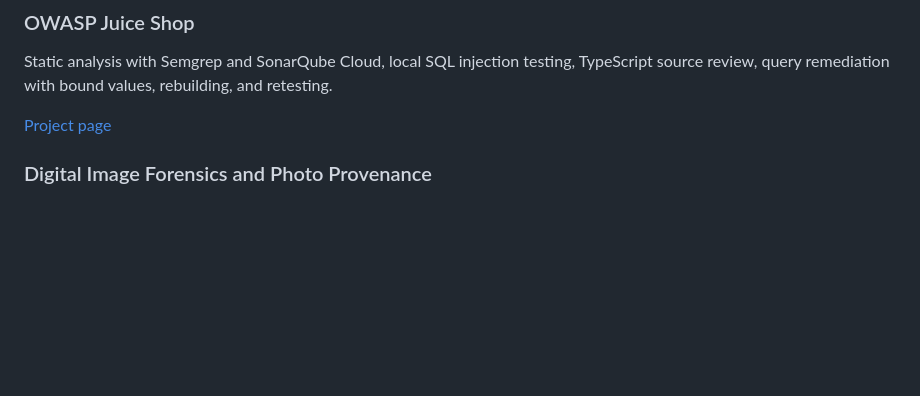
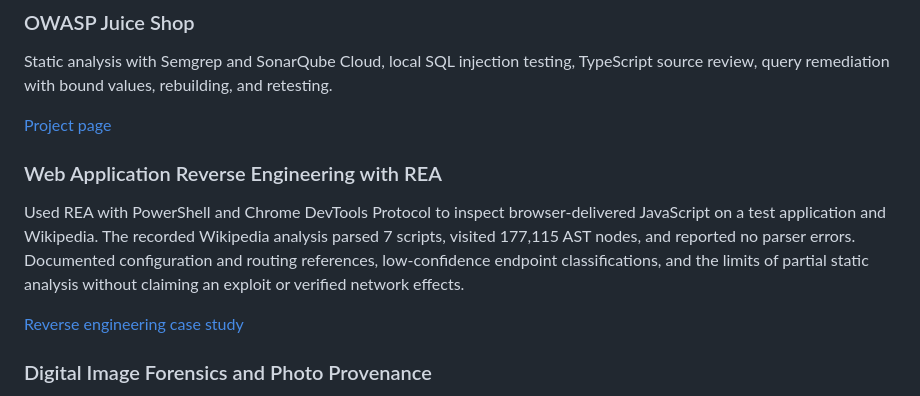
Before and after one commit to andyspyro/Cybersecurity-Portfolio, a Markdown page: README.md, the part around the change. Drawn GitHub-style; blank space fills up the shorter version.

Commit message:
docs: feature REA browser JavaScript reverse engineering case study

```diff
--- a/README.md
+++ b/README.md
@@ -32,6 +32,12 @@ My most complete Hack The Box writeup. I have retained evidence for the full pat
 Static analysis with Semgrep and SonarQube Cloud, local SQL injection testing, TypeScript source review, query remediation with bound values, rebuilding, and retesting.
 
 [Project page](https://github.com/andyspyro/Application-security-labs/tree/main/juice-shop)
+
+### Web Application Reverse Engineering with REA
+
+Used REA with PowerShell and Chrome DevTools Protocol to inspect browser-delivered JavaScript on a test application and Wikipedia. The recorded Wikipedia analysis parsed 7 scripts, visited 177,115 AST nodes, and reported no parser errors. Documented configuration and routing references, low-confidence endpoint classifications, and the limits of partial static analysis without claiming an exploit or verified network effects.
+
+[Reverse engineering case study](https://github.com/andyspyro/Cybersecurity-Portfolio/tree/main/projects/rea-web-javascript-reverse-engineering)
 
 ### Digital Image Forensics and Photo Provenance
 
```
